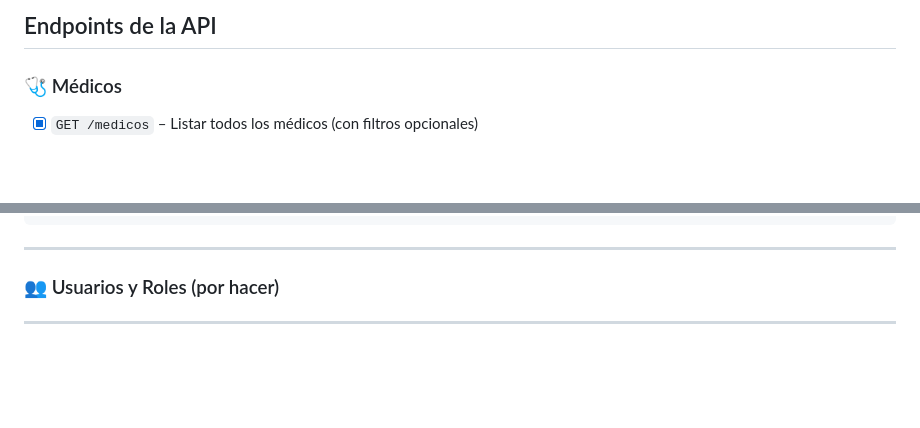
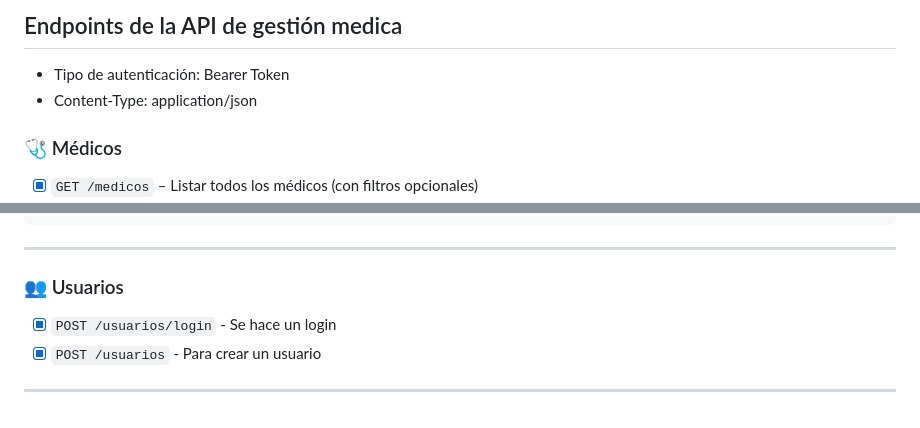
Before and after one commit to RodrigoAlexander970/proyecto-MVC, a Markdown page: README.md, 2 parts joined by grey strips. GitHub-like rendering; blank space fills up the shorter version.

Commit message:
Actualizacion del readme

```diff
--- a/README.md
+++ b/README.md
@@ -1,4 +1,6 @@
-## Endpoints de la API
+## Endpoints de la API de gestión medica
+- Tipo de autenticación: Bearer Token
+- Content-Type: application/json
 
 ### 🩺 Médicos
 
@@ -116,6 +118,8 @@
 
 ---
 
-### 👥 Usuarios y Roles (por hacer)
+### 👥 Usuarios
+- [X] `POST /usuarios/login` - Se hace un login
+- [X] `POST /usuarios` - Para crear un usuario
 
 ---
```
